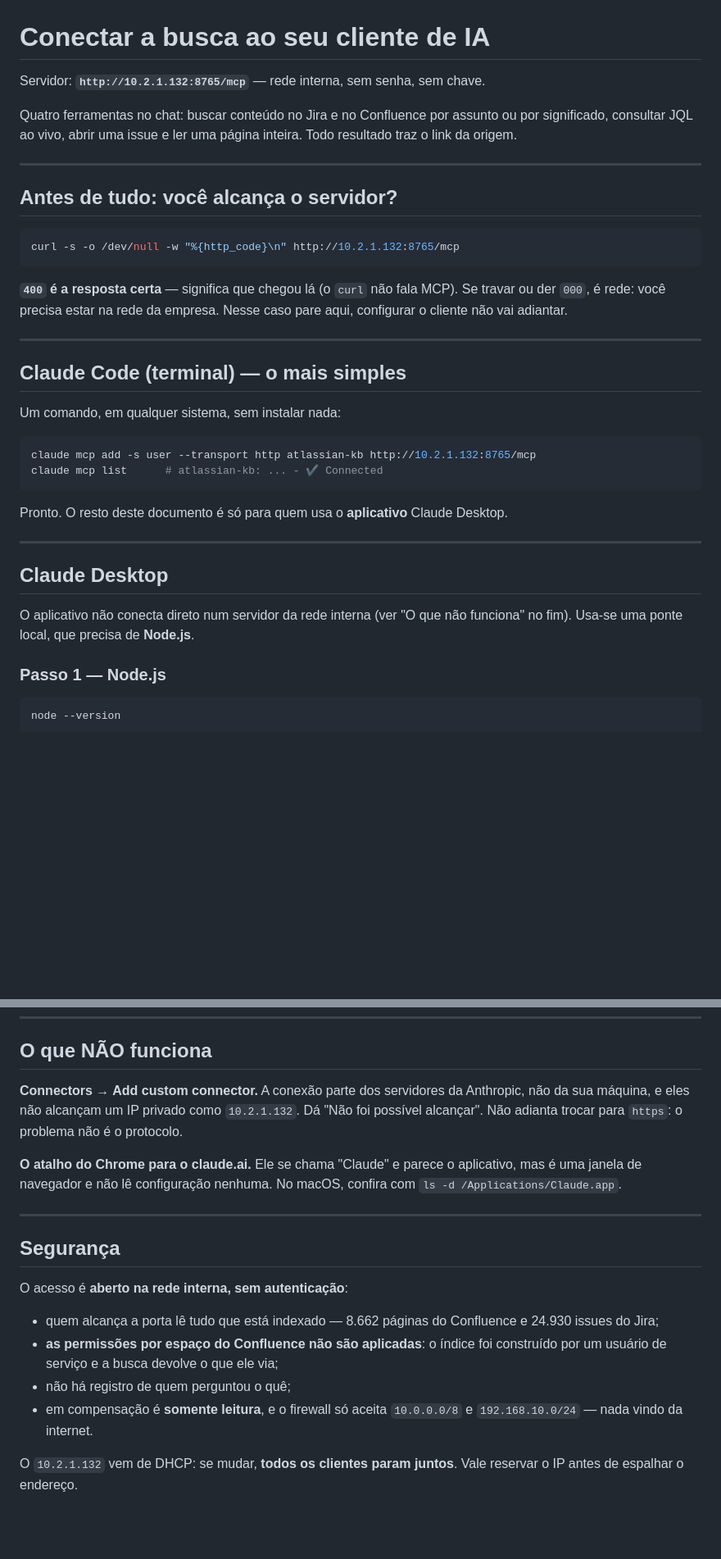
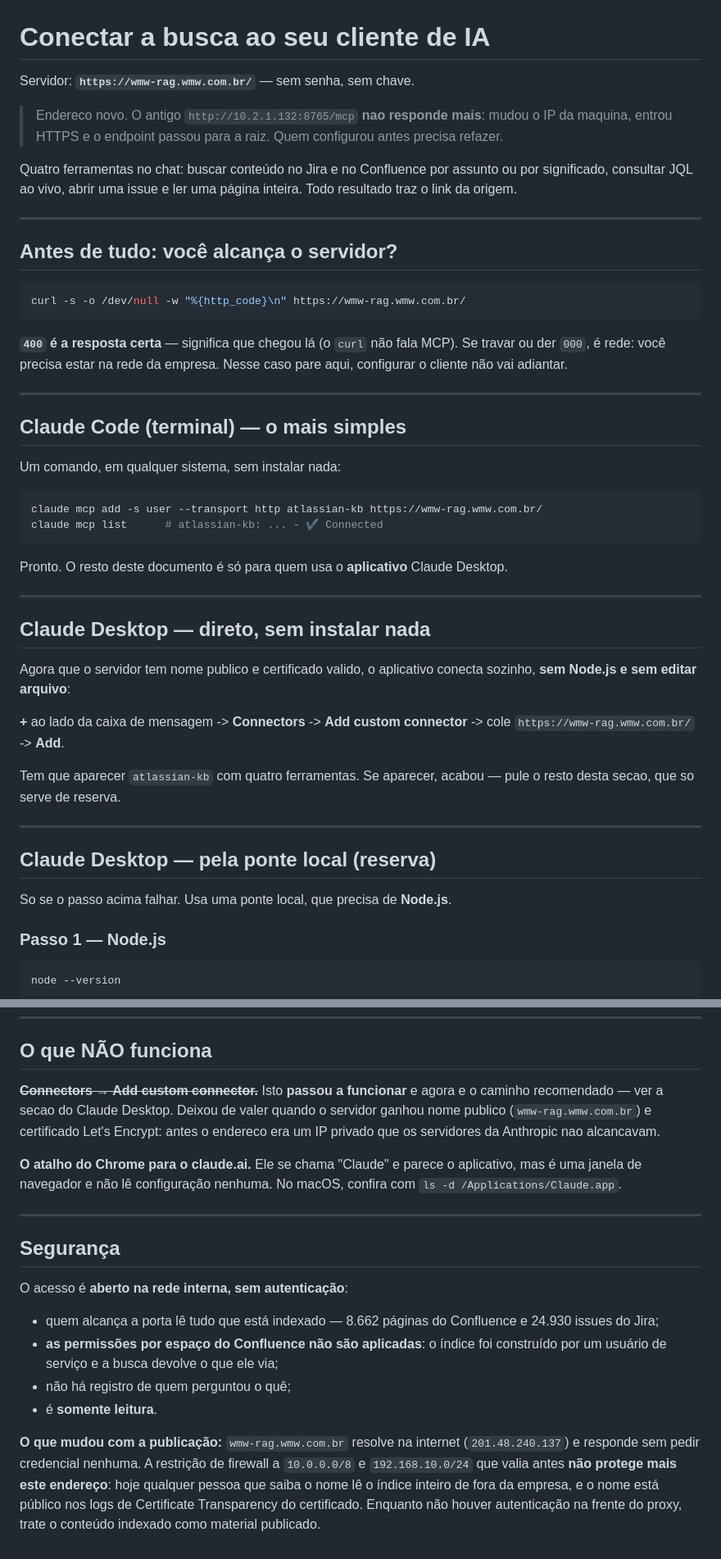
Before and after one commit to joaquim-dandolini-wmw/rag-confluence-jira, a Markdown page: ACESSO-MCP.md, 2 parts joined by grey strips. Shown at 82% size. GitHub-like rendering; blank space fills up the shorter version.

Commit message:
ACESSO-MCP: endereço público novo, e o Add custom connector voltou
https://wmw-rag.wmw.com.br/ com certificado válido: o Claude Desktop conecta
direto, sem ponte local. O http://10.2.1.132:8765/mcp não responde mais.

Co-Authored-By: Claude Opus 5 (1M context) <noreply@anthropic.com>

````diff
--- a/ACESSO-MCP.md
+++ b/ACESSO-MCP.md
@@ -1,6 +1,10 @@
 # Conectar a busca ao seu cliente de IA
 
-Servidor: **`http://10.2.1.132:8765/mcp`** — rede interna, sem senha, sem chave.
+Servidor: **`https://wmw-rag.wmw.com.br/`** — sem senha, sem chave.
+
+> Endereco novo. O antigo `http://10.2.1.132:8765/mcp` **nao responde mais**:
+> mudou o IP da maquina, entrou HTTPS e o endpoint passou para a raiz.
+> Quem configurou antes precisa refazer.
 
 Quatro ferramentas no chat: buscar conteúdo no Jira e no Confluence por assunto
 ou por significado, consultar JQL ao vivo, abrir uma issue e ler uma página
@@ -11,7 +15,7 @@ inteira. Todo resultado traz o link da origem.
 ## Antes de tudo: você alcança o servidor?
 
 ```bash
-curl -s -o /dev/null -w "%{http_code}\n" http://10.2.1.132:8765/mcp
+curl -s -o /dev/null -w "%{http_code}\n" https://wmw-rag.wmw.com.br/
 ```
 
 **`400` é a resposta certa** — significa que chegou lá (o `curl` não fala MCP).
@@ -25,7 +29,7 @@ caso pare aqui, configurar o cliente não vai adiantar.
 Um comando, em qualquer sistema, sem instalar nada:
 
 ```bash
-claude mcp add -s user --transport http atlassian-kb http://10.2.1.132:8765/mcp
+claude mcp add -s user --transport http atlassian-kb https://wmw-rag.wmw.com.br/
 claude mcp list      # atlassian-kb: ... - ✔ Connected
 ```
 
@@ -33,10 +37,22 @@ Pronto. O resto deste documento é só para quem usa o **aplicativo** Claude Des
 
 ---
 
-## Claude Desktop
+## Claude Desktop — direto, sem instalar nada
 
-O aplicativo não conecta direto num servidor da rede interna (ver "O que não
-funciona" no fim). Usa-se uma ponte local, que precisa de **Node.js**.
+Agora que o servidor tem nome publico e certificado valido, o aplicativo conecta
+sozinho, **sem Node.js e sem editar arquivo**:
+
+**+** ao lado da caixa de mensagem -> **Connectors** -> **Add custom connector**
+-> cole `https://wmw-rag.wmw.com.br/` -> **Add**.
+
+Tem que aparecer `atlassian-kb` com quatro ferramentas. Se aparecer, acabou —
+pule o resto desta secao, que so serve de reserva.
+
+---
+
+## Claude Desktop — pela ponte local (reserva)
+
+So se o passo acima falhar. Usa uma ponte local, que precisa de **Node.js**.
 
 ### Passo 1 — Node.js
 
@@ -160,10 +176,10 @@ python3 -m json.tool claude_desktop_config.json
 
 ## O que NÃO funciona
 
-**Connectors → Add custom connector.** A conexão parte dos servidores da
-Anthropic, não da sua máquina, e eles não alcançam um IP privado como
-`10.2.1.132`. Dá "Não foi possível alcançar". Não adianta trocar para `https`:
-o problema não é o protocolo.
+**~~Connectors → Add custom connector.~~** Isto **passou a funcionar** e agora e
+o caminho recomendado — ver a secao do Claude Desktop. Deixou de valer quando o
+servidor ganhou nome publico (`wmw-rag.wmw.com.br`) e certificado Let's Encrypt:
+antes o endereco era um IP privado que os servidores da Anthropic nao alcancavam.
 
 **O atalho do Chrome para o claude.ai.** Ele se chama "Claude" e parece o
 aplicativo, mas é uma janela de navegador e não lê configuração nenhuma.
@@ -180,8 +196,12 @@ O acesso é **aberto na rede interna, sem autenticação**:
 - **as permissões por espaço do Confluence não são aplicadas**: o índice foi
   construído por um usuário de serviço e a busca devolve o que ele via;
 - não há registro de quem perguntou o quê;
-- em compensação é **somente leitura**, e o firewall só aceita `10.0.0.0/8` e
-  `192.168.10.0/24` — nada vindo da internet.
+- é **somente leitura**.
 
-O `10.2.1.132` vem de DHCP: se mudar, **todos os clientes param juntos**. Vale
-reservar o IP antes de espalhar o endereço.
+**O que mudou com a publicação:** `wmw-rag.wmw.com.br` resolve na internet
+(`201.48.240.137`) e responde sem pedir credencial nenhuma. A restrição de
+firewall a `10.0.0.0/8` e `192.168.10.0/24` que valia antes **não protege mais
+este endereço**: hoje qualquer pessoa que saiba o nome lê o índice inteiro de
+fora da empresa, e o nome está público nos logs de Certificate Transparency do
+certificado. Enquanto não houver autenticação na frente do proxy, trate o
+conteúdo indexado como material publicado.
````
Also changed, not shown: other parts of ACESSO-MCP.md (+2 -2 lines).
